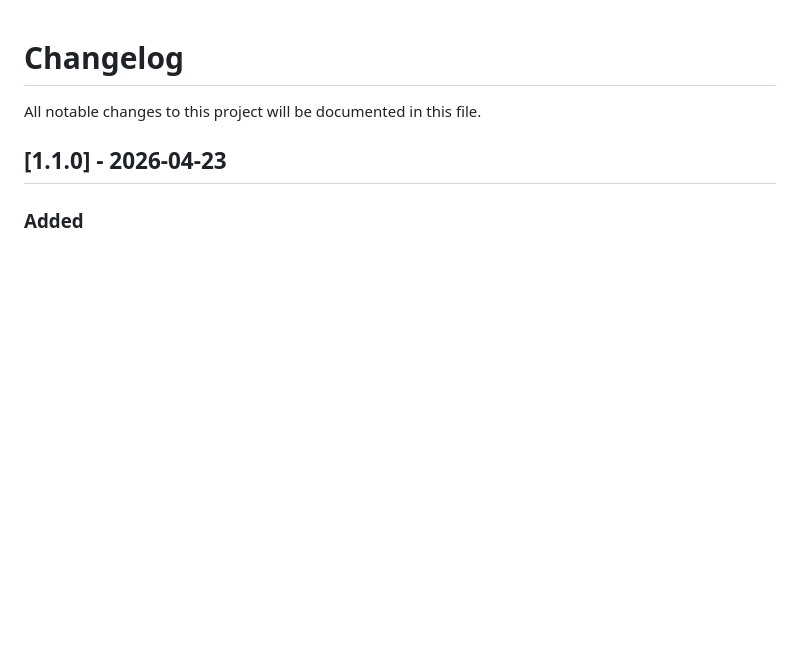
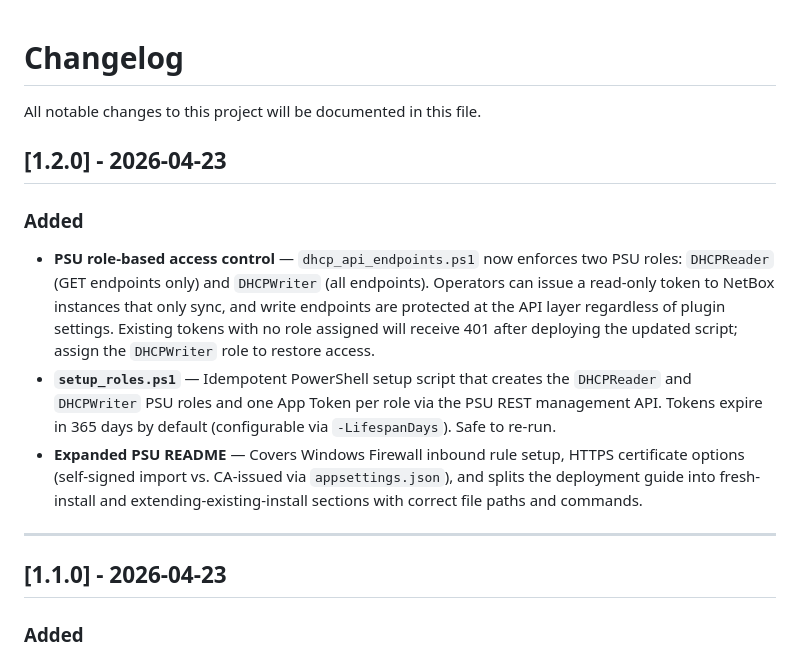
Before and after one commit to averyhabbott/netbox-windows-dhcp, a Markdown page: CHANGELOG.md, the part around the change. Rendered like a GitHub page; blank space fills up the shorter version.

Commit message:
Add 1.2.0 changelog entry
Co-Authored-By: Claude Sonnet 4.6 <noreply@anthropic.com>

```diff
--- a/CHANGELOG.md
+++ b/CHANGELOG.md
@@ -1,6 +1,16 @@
 # Changelog
 
 All notable changes to this project will be documented in this file.
+
+## [1.2.0] - 2026-04-23
+
+### Added
+
+- **PSU role-based access control** — `dhcp_api_endpoints.ps1` now enforces two PSU roles: `DHCPReader` (GET endpoints only) and `DHCPWriter` (all endpoints). Operators can issue a read-only token to NetBox instances that only sync, and write endpoints are protected at the API layer regardless of plugin settings. Existing tokens with no role assigned will receive 401 after deploying the updated script; assign the `DHCPWriter` role to restore access.
+- **`setup_roles.ps1`** — Idempotent PowerShell setup script that creates the `DHCPReader` and `DHCPWriter` PSU roles and one App Token per role via the PSU REST management API. Tokens expire in 365 days by default (configurable via `-LifespanDays`). Safe to re-run.
+- **Expanded PSU README** — Covers Windows Firewall inbound rule setup, HTTPS certificate options (self-signed import vs. CA-issued via `appsettings.json`), and splits the deployment guide into fresh-install and extending-existing-install sections with correct file paths and commands.
+
+---
 
 ## [1.1.0] - 2026-04-23
 
```
